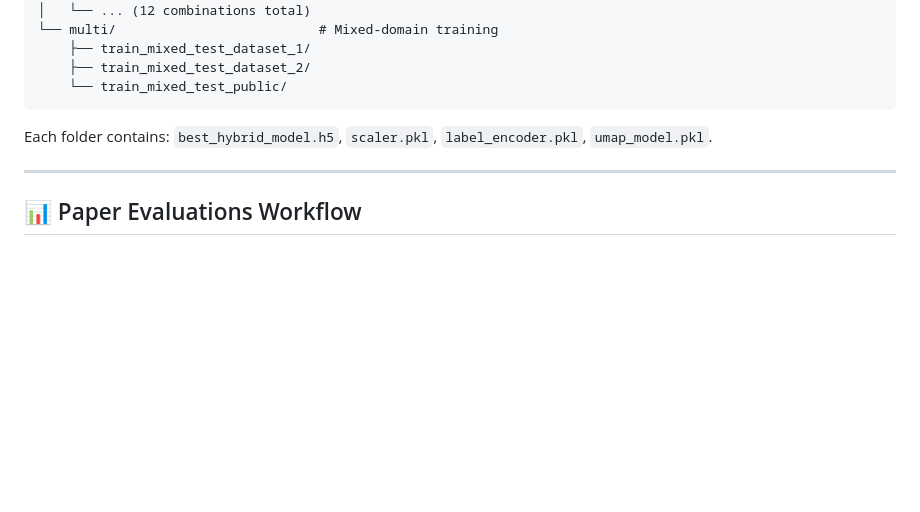
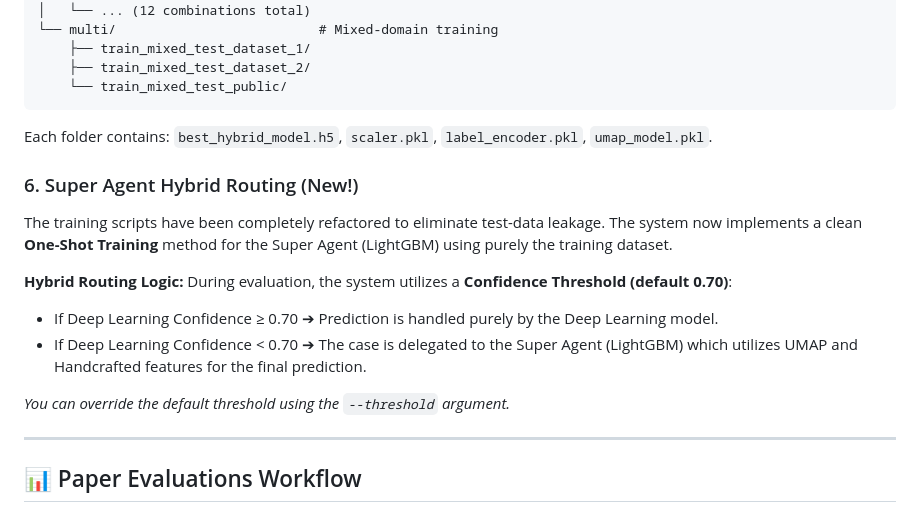
Before and after one commit to MuhammadAliffandy/colonomind-train, a Markdown page: README.md, the part around the change. GitHub-like rendering; blank space fills up the shorter version.

Commit message:
docs: add comprehensive documentation for the new One-Shot Super Agent Hybrid architecture

```diff
--- a/README.md
+++ b/README.md
@@ -119,6 +119,17 @@ results/
 
 Each folder contains: `best_hybrid_model.h5`, `scaler.pkl`, `label_encoder.pkl`, `umap_model.pkl`.
 
+### 6. Super Agent Hybrid Routing (New!)
+The training scripts have been completely refactored to eliminate test-data leakage.
+The system now implements a clean **One-Shot Training** method for the Super Agent (LightGBM) using purely the training dataset.
+
+**Hybrid Routing Logic:**
+During evaluation, the system utilizes a **Confidence Threshold (default 0.70)**:
+- If Deep Learning Confidence ≥ 0.70 ➔ Prediction is handled purely by the Deep Learning model.
+- If Deep Learning Confidence < 0.70 ➔ The case is delegated to the Super Agent (LightGBM) which utilizes UMAP and Handcrafted features for the final prediction.
+
+*You can override the default threshold using the `--threshold` argument.*
+
 ---
 
 ## 📊 Paper Evaluations Workflow
```
